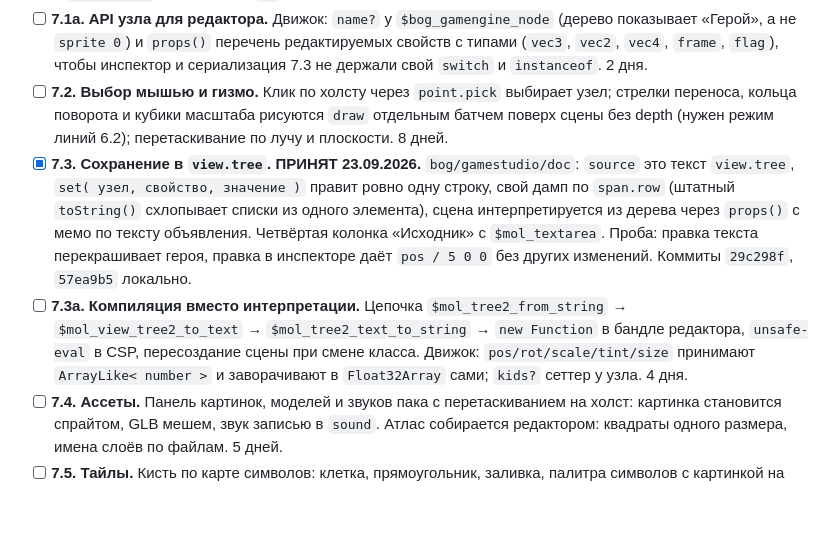
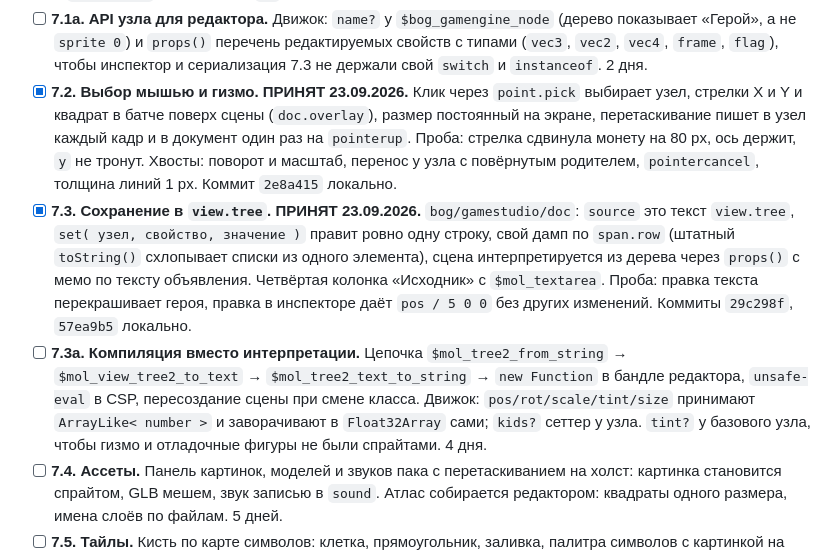
Before and after one commit to b-on-g/gamengine, a Markdown page: PLAN.md, the part around the change. Rendered like a GitHub page; blank space fills up the shorter version.

Commit message:
$bog_gamengine: gizmo accepted

```diff
--- a/PLAN.md
+++ b/PLAN.md
@@ -262,10 +262,12 @@
   (дерево показывает «Герой», а не `sprite 0`) и `props()` перечень редактируемых
   свойств с типами (`vec3`, `vec2`, `vec4`, `frame`, `flag`), чтобы инспектор и
   сериализация 7.3 не держали свой `switch` и `instanceof`. 2 дня.
-- [ ] **7.2. Выбор мышью и гизмо.** Клик по холсту через `point.pick` выбирает узел;
-  стрелки переноса, кольца поворота и кубики масштаба рисуются `draw` отдельным
-  батчем поверх сцены без depth (нужен режим линий 6.2); перетаскивание по лучу
-  и плоскости. 8 дней.
+- [x] **7.2. Выбор мышью и гизмо. ПРИНЯТ 23.09.2026.** Клик через `point.pick`
+  выбирает узел, стрелки X и Y и квадрат в батче поверх сцены (`doc.overlay`),
+  размер постоянный на экране, перетаскивание пишет в узел каждый кадр и в документ
+  один раз на `pointerup`. Проба: стрелка сдвинула монету на 80 px, ось держит, `y`
+  не тронут. Хвосты: поворот и масштаб, перенос у узла с повёрнутым родителем,
+  `pointercancel`, толщина линий 1 px. Коммит `2e8a415` локально.
 - [x] **7.3. Сохранение в `view.tree`. ПРИНЯТ 23.09.2026.** `bog/gamestudio/doc`:
   `source` это текст `view.tree`, `set( узел, свойство, значение )` правит ровно одну
   строку, свой дамп по `span.row` (штатный `toString()` схлопывает списки из одного
@@ -277,7 +279,8 @@
   `$mol_view_tree2_to_text` → `$mol_tree2_text_to_string` → `new Function` в бандле
   редактора, `unsafe-eval` в CSP, пересоздание сцены при смене класса. Движок:
   `pos/rot/scale/tint/size` принимают `ArrayLike< number >` и заворачивают в
-  `Float32Array` сами; `kids?` сеттер у узла. 4 дня.
+  `Float32Array` сами; `kids?` сеттер у узла. `tint?` у базового узла, чтобы гизмо и отладочные
+  фигуры не были спрайтами. 4 дня.
 - [ ] **7.4. Ассеты.** Панель картинок, моделей и звуков пака с перетаскиванием на
   холст: картинка становится спрайтом, GLB мешем, звук записью в `sound`. Атлас
   собирается редактором: квадраты одного размера, имена слоёв по файлам. 5 дней.
```
